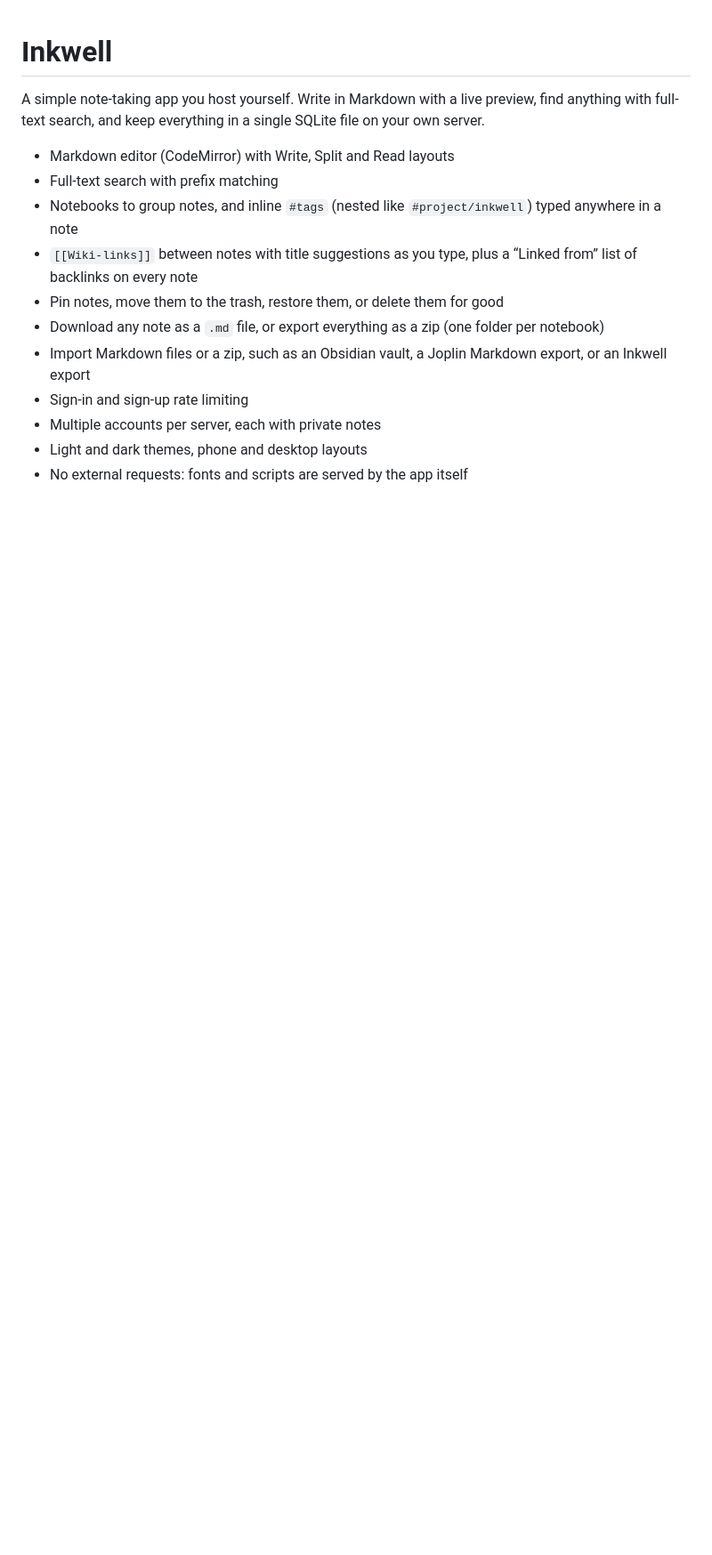
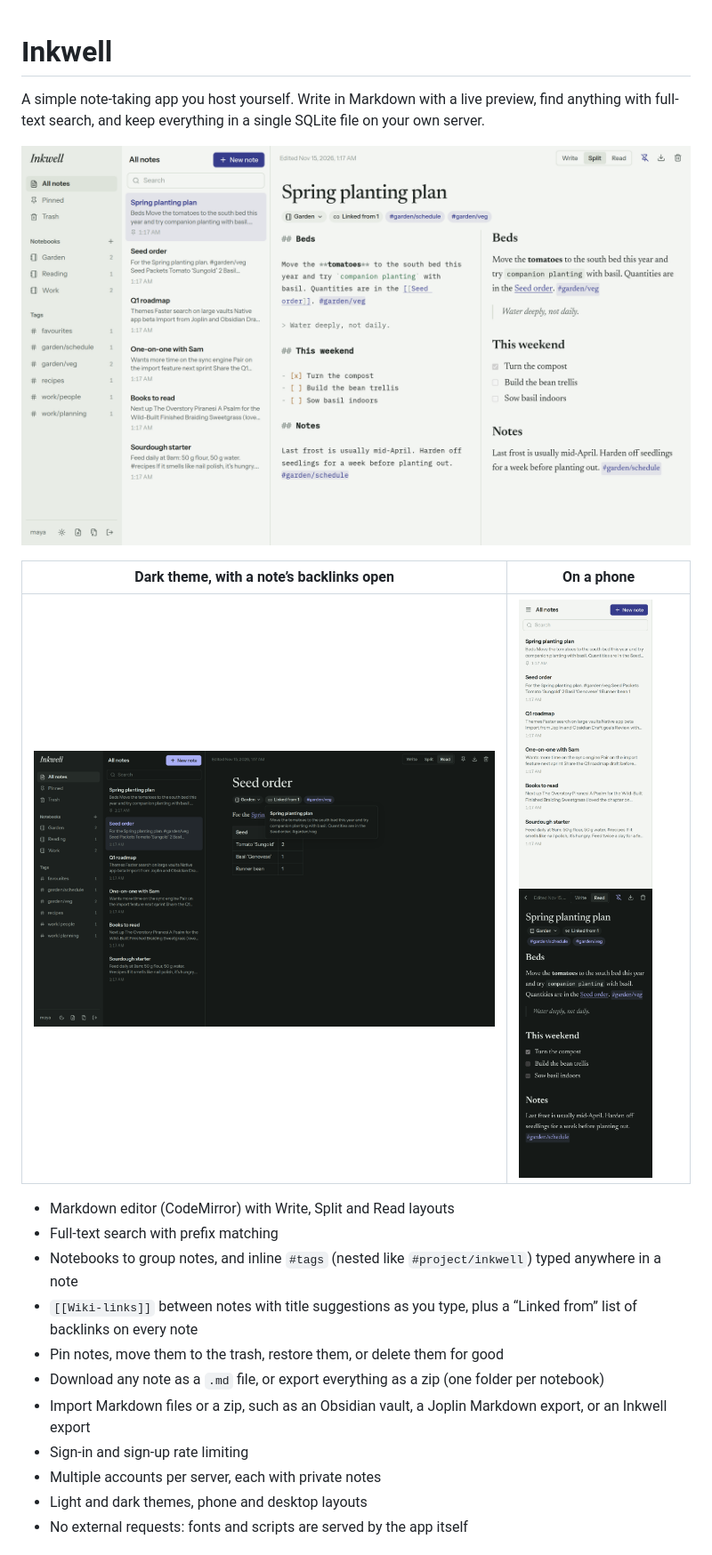
Before and after one commit to sanitydub/inkwell, a Markdown page: README.md, the part around one of its changes. Shown at 89% size. GitHub-like rendering; pictures changed too: docs/screenshots/desktop-dark.png (added), docs/screenshots/desktop-light.png (added), docs/screenshots/mobile-list.png (added); blank space fills up the shorter version.

```diff
--- a/README.md
+++ b/README.md
@@ -1,6 +1,12 @@
 # Inkwell
 
 A simple note-taking app you host yourself. Write in Markdown with a live preview, find anything with full-text search, and keep everything in a single SQLite file on your own server.
+
+![Inkwell on desktop: the note list, notebooks and tags in the sidebar, and a note open in Split view with Markdown on the left and the rendered note on the right](docs/screenshots/desktop-light.png)
+
+| Dark theme, with a note’s backlinks open | On a phone |
+| --- | --- |
+| <img src="docs/screenshots/desktop-dark.png" alt="Inkwell in dark mode, showing a note in Read view with its Linked from list open"> | <img src="docs/screenshots/mobile-list.png" alt="The note list on a phone" width="150"> <img src="docs/screenshots/mobile-note.png" alt="A note open on a phone, in dark mode" width="150"> |
 
 - Markdown editor (CodeMirror) with Write, Split and Read layouts
 - Full-text search with prefix matching
```
Also changed, not shown: other parts of README.md (+5 -2 lines), 4 other files.
